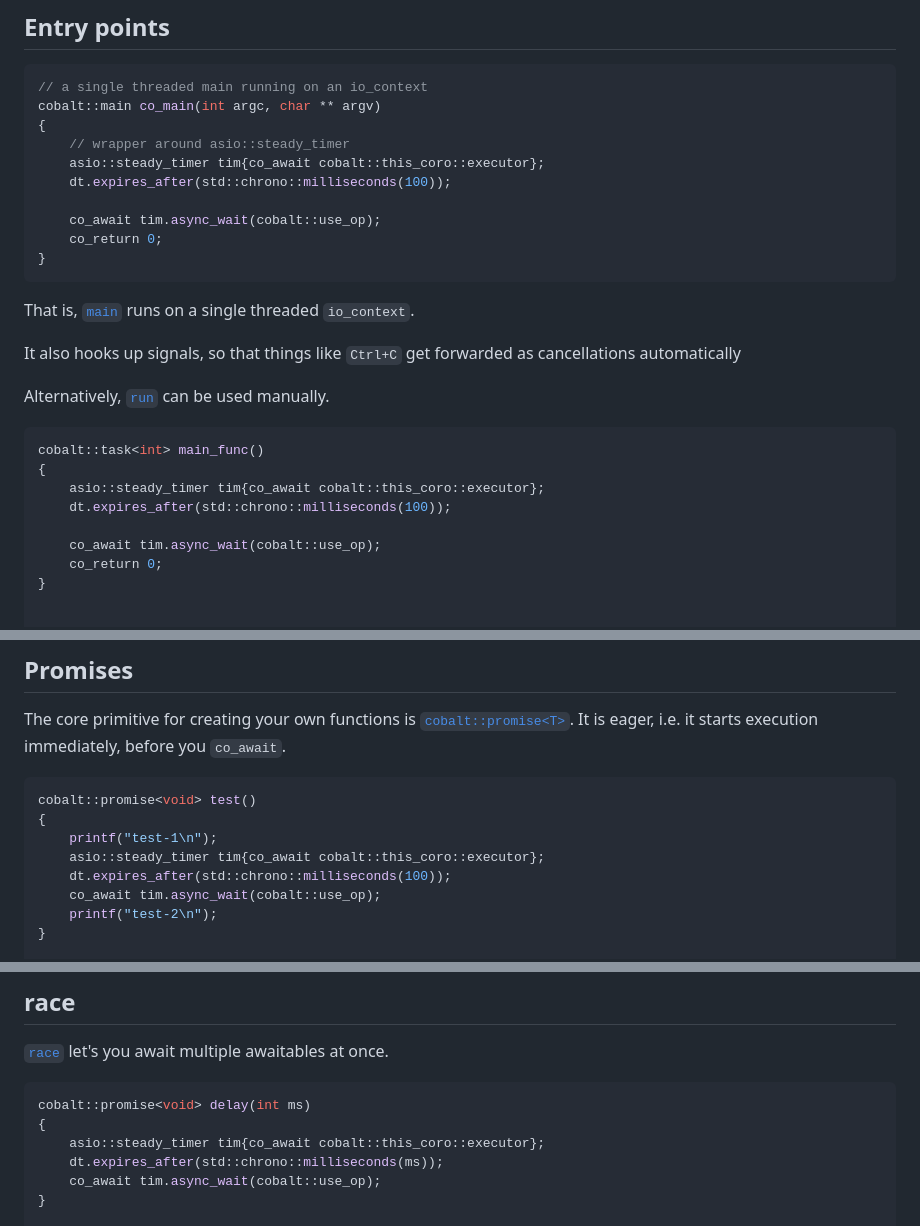
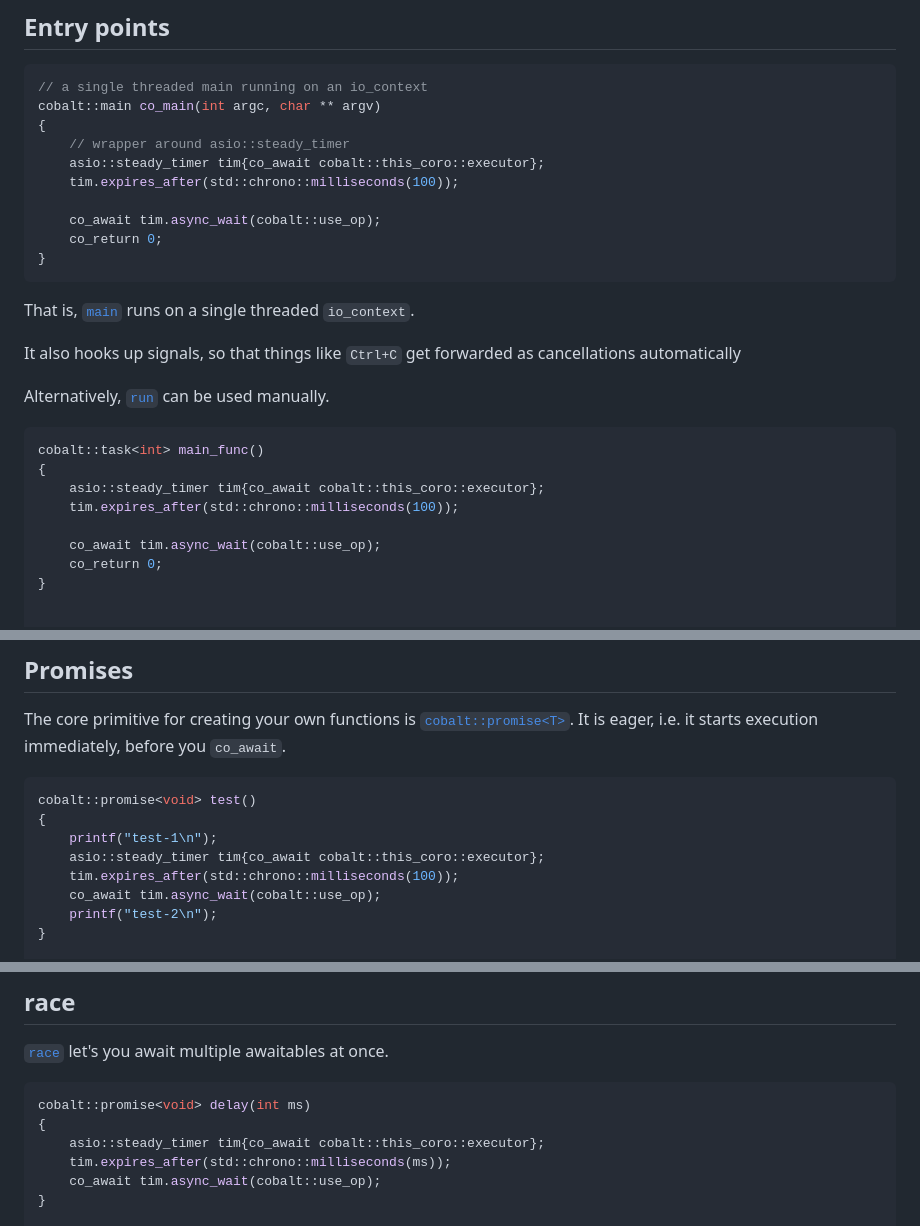
Before and after one commit to boostorg/cobalt, a Markdown page: readme.md, 3 parts joined by grey strips. Rendered like a GitHub page.

Commit message:
typo fixes in readme
closes #149

```diff
--- a/readme.md
+++ b/readme.md
@@ -23,7 +23,7 @@ cobalt::main co_main(int argc, char ** argv)
 {
     // wrapper around asio::steady_timer
     asio::steady_timer tim{co_await cobalt::this_coro::executor};
-    dt.expires_after(std::chrono::milliseconds(100));
+    tim.expires_after(std::chrono::milliseconds(100));
 
     co_await tim.async_wait(cobalt::use_op);
     co_return 0;
@@ -40,7 +40,7 @@ Alternatively, [`run`](doc/reference/run.adoc) can be used manually.
 cobalt::task<int> main_func()
 {
     asio::steady_timer tim{co_await cobalt::this_coro::executor};
-    dt.expires_after(std::chrono::milliseconds(100));
+    tim.expires_after(std::chrono::milliseconds(100));
 
     co_await tim.async_wait(cobalt::use_op);
     co_return 0;
@@ -63,7 +63,7 @@ cobalt::promise<void> test()
 {
     printf("test-1\n");
     asio::steady_timer tim{co_await cobalt::this_coro::executor};
-    dt.expires_after(std::chrono::milliseconds(100));
+    tim.expires_after(std::chrono::milliseconds(100));
     co_await tim.async_wait(cobalt::use_op);
     printf("test-2\n");
 }
@@ -237,7 +237,7 @@ cobalt::main co_main(int argc, char ** argv)
 cobalt::promise<void> delay(int ms)
 {
     asio::steady_timer tim{co_await cobalt::this_coro::executor};
-    dt.expires_after(std::chrono::milliseconds(ms));
+    tim.expires_after(std::chrono::milliseconds(ms));
     co_await tim.async_wait(cobalt::use_op);
 }
 
```
